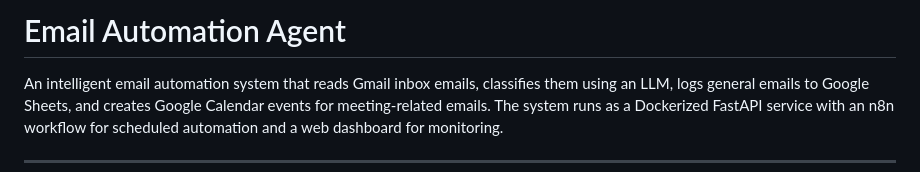
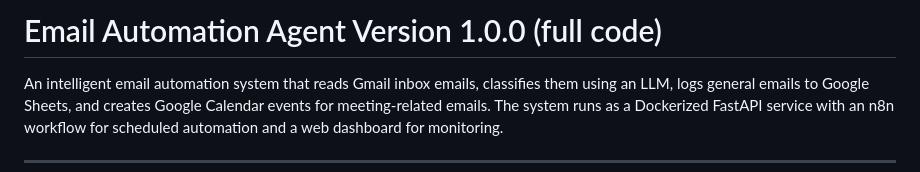
Before and after one commit to Hassan-essoufi/email-n8n-automation-agent, a Markdown page: README.md, the part around the change. Drawn GitHub-style.

Commit message:
Update README to include version information

```diff
--- a/README.md
+++ b/README.md
@@ -1,4 +1,4 @@
-# Email Automation Agent
+# Email Automation Agent Version 1.0.0 (full code)
 
 An intelligent email automation system that reads Gmail inbox emails, classifies them using an LLM, logs general emails to Google Sheets, and creates Google Calendar events for meeting-related emails. The system runs as a Dockerized FastAPI service with an n8n workflow for scheduled automation and a web dashboard for monitoring.
 
```
